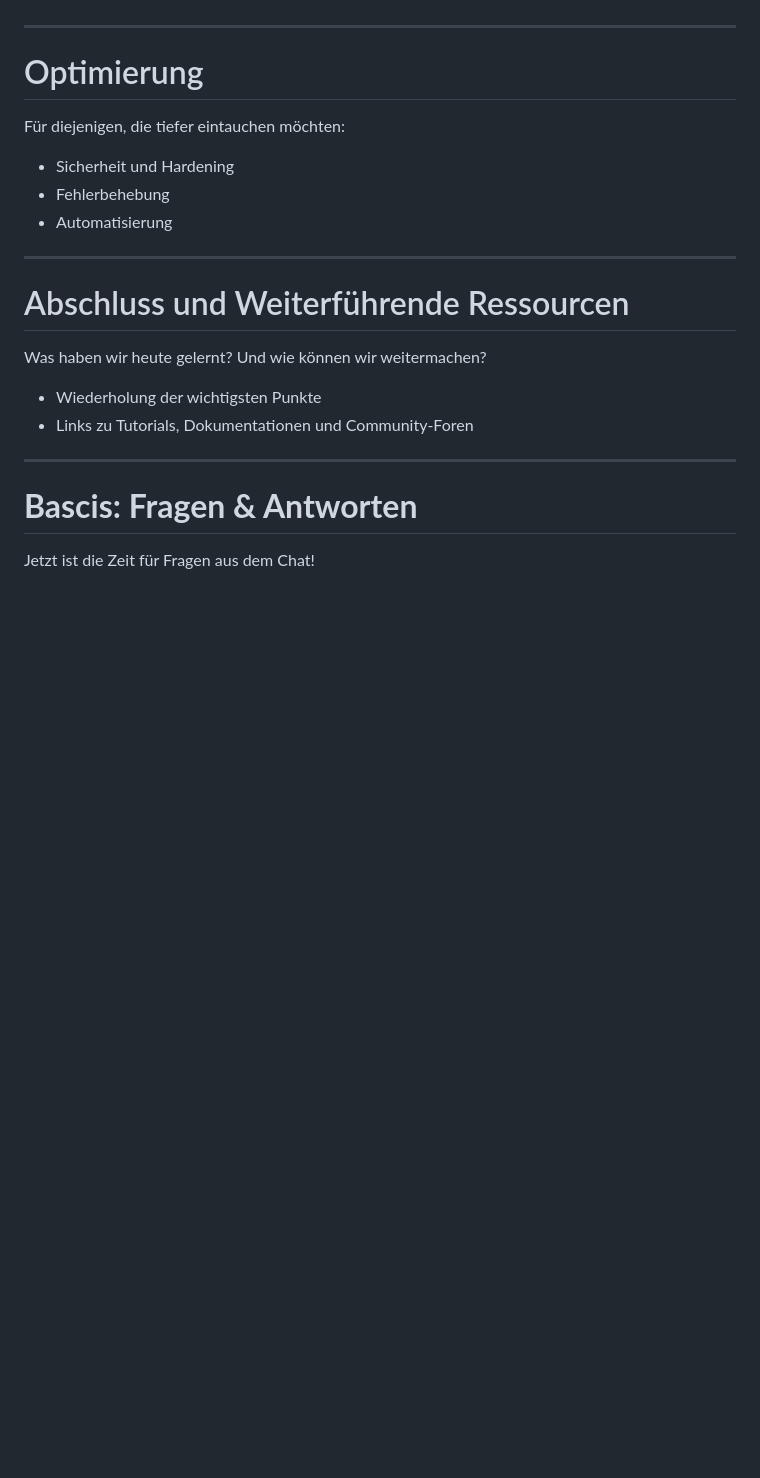
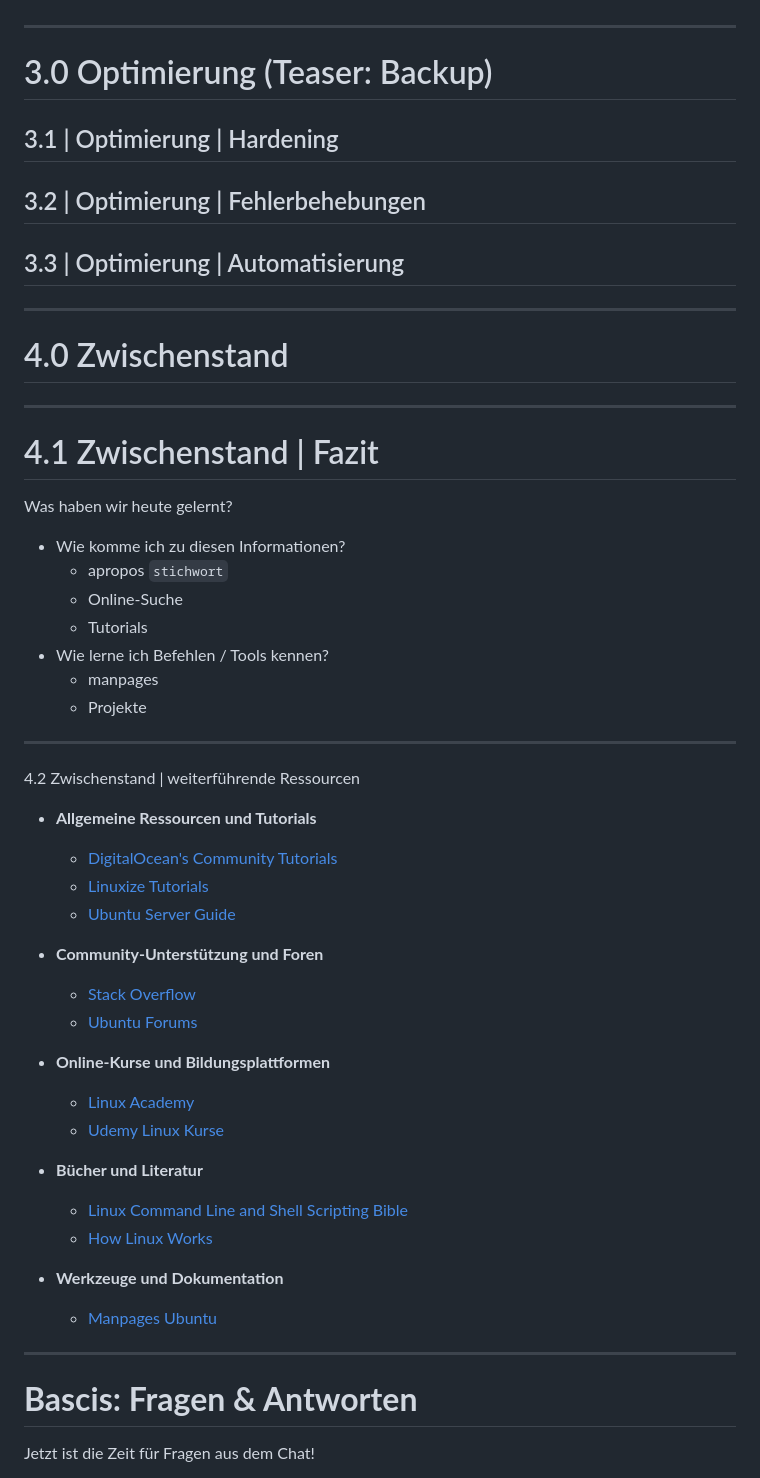
Before and after one commit to ShellSense/projects, a Markdown page: Server_Terminal_FullSetup_patat.md, the part around the change printed below. Rendered like a GitHub page; blank space fills up the shorter version.

```diff
--- a/Server_Terminal_FullSetup_patat.md
+++ b/Server_Terminal_FullSetup_patat.md
@@ -96,22 +118,52 @@ Folge ShellSense auf:
 
 ---
 
-# Optimierung
+# 3.0 Optimierung (Teaser: Backup)
 
-Für diejenigen, die tiefer eintauchen möchten:
 
-- Sicherheit und Hardening
-- Fehlerbehebung
-- Automatisierung
+## 3.1 | Optimierung | Hardening
+## 3.2 | Optimierung | Fehlerbehebungen
+## 3.3 | Optimierung | Automatisierung
+---
+
+# 4.0 Zwischenstand
 
 ---
 
-# Abschluss und Weiterführende Ressourcen
+# 4.1 Zwischenstand | Fazit
 
-Was haben wir heute gelernt? Und wie können wir weitermachen?
+Was haben wir heute gelernt?
+- Wie komme ich zu diesen Informationen?
+  * apropos `stichwort`
+  * Online-Suche
+  * Tutorials
+- Wie lerne ich Befehlen / Tools kennen?
+  * manpages
+  * Projekte
 
-- Wiederholung der wichtigsten Punkte
-- Links zu Tutorials, Dokumentationen und Community-Foren
+---
+
+4.2 Zwischenstand | weiterführende Ressourcen
+
+- **Allgemeine Ressourcen und Tutorials**
+  - [DigitalOcean's Community Tutorials](https://www.digitalocean.com/community/tutorials)
+  - [Linuxize Tutorials](https://linuxize.com/)
+  - [Ubuntu Server Guide](https://ubuntu.com/server/docs)
+
+- **Community-Unterstützung und Foren**
+  - [Stack Overflow](https://stackoverflow.com/)
+  - [Ubuntu Forums](https://ubuntuforums.org/)
+
+- **Online-Kurse und Bildungsplattformen**
+  - [Linux Academy](https://linuxacademy.com/)
+  - [Udemy Linux Kurse](https://www.udemy.com/courses/search/?q=linux)
+
+- **Bücher und Literatur**
+  - [Linux Command Line and Shell Scripting Bible](https://www.amazon.com/Linux-Command-Shell-Scripting-Bible/dp/111898384X)
+  - [How Linux Works](https://www.amazon.com/How-Linux-Works-2nd-Superuser/dp/1593275676)
+
+- **Werkzeuge und Dokumentation**
+  - [Manpages Ubuntu](https://manpages.ubuntu.com/)
 
 ---
 
```
Also changed, not shown: other parts of Server_Terminal_FullSetup_patat.md (+87 -42 lines).
